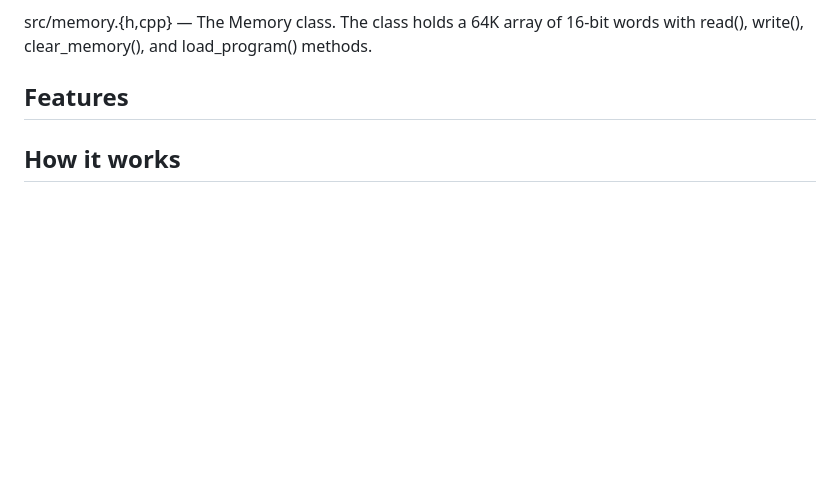
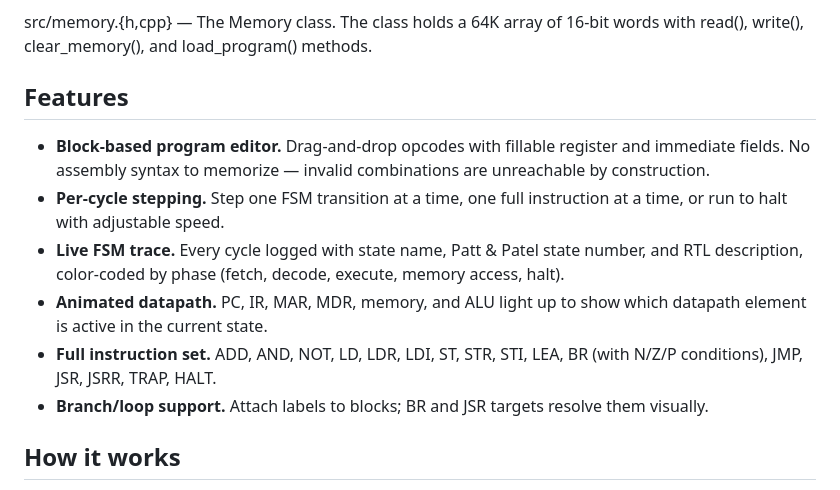
Before and after one commit to Oninelol/LC3_Web_Sim, a Markdown page: README.md, the part around the change. Rendered like a GitHub page; blank space fills up the shorter version.

Commit message:
features

```diff
--- a/README.md
+++ b/README.md
@@ -45,6 +45,12 @@ src/memory.{h,cpp} — The Memory class. The class holds a 64K array of 16-bit w
 
 ## Features
 
+- **Block-based program editor.** Drag-and-drop opcodes with fillable register and immediate fields. No assembly syntax to memorize — invalid combinations are unreachable by construction.
+- **Per-cycle stepping.** Step one FSM transition at a time, one full instruction at a time, or run to halt with adjustable speed.
+- **Live FSM trace.** Every cycle logged with state name, Patt & Patel state number, and RTL description, color-coded by phase (fetch, decode, execute, memory access, halt).
+- **Animated datapath.** PC, IR, MAR, MDR, memory, and ALU light up to show which datapath element is active in the current state.
+- **Full instruction set.** ADD, AND, NOT, LD, LDR, LDI, ST, STR, STI, LEA, BR (with N/Z/P conditions), JMP, JSR, JSRR, TRAP, HALT.
+- **Branch/loop support.** Attach labels to blocks; BR and JSR targets resolve them visually.
 
 
 ## How it works
```
